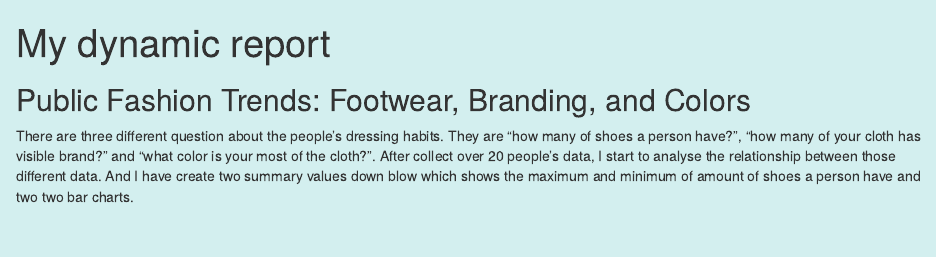
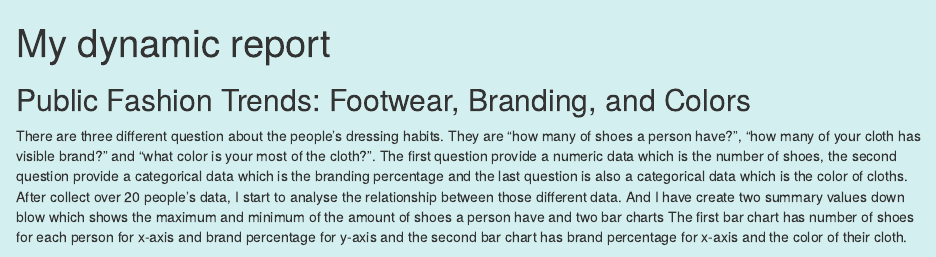
Before and after one commit to Diegocfd/stats220, an R Markdown document (dynamic_report.Rmd): the page in a window 1100 px wide, from its top. Rendered offline with R 4.5, knitr and Pandoc, with nearby package versions; drawn as R Markdown's standard HTML page in place of the format the file asks for; some code elsewhere in the file could not run offline.

Commit message:
Update dynamic_report.Rmd

````diff
--- a/dynamic_report.Rmd
+++ b/dynamic_report.Rmd
@@ -16,7 +16,7 @@ background-color: #d3efef;
 
 ## Public Fashion Trends: Footwear, Branding, and Colors
 
-There are three different question about the people's dressing habits. They are "how many of shoes a person have?", "how many of your cloth has visible brand?" and "what color is your most of the cloth?". After collect over 20 people's data, I start to analyse the relationship between those different data. And I have create two summary values down blow which shows the maximum and minimum of amount of shoes a person have and two two bar charts.
+There are three different question about the people's dressing habits. They are "how many of shoes a person have?", "how many of your cloth has visible brand?" and "what color is your most of the cloth?". The first question provide a numeric data which is the number of shoes, the second question provide a categorical data which is the branding percentage and the last question is also a categorical data which is the color of cloths. After collect over 20 people's data, I start to analyse the relationship between those different data. And I have create two summary values down blow which shows the maximum and minimum of the amount of shoes a person have and two bar charts The first bar chart has number of shoes for each person for x-axis and brand percentage for y-axis and the second bar chart has brand percentage for x-axis and the color of their cloth.
 
 ```{r}
 # Load the tidyverse package
````
